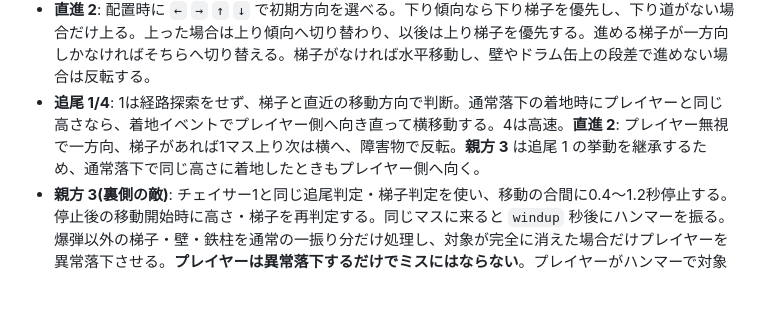
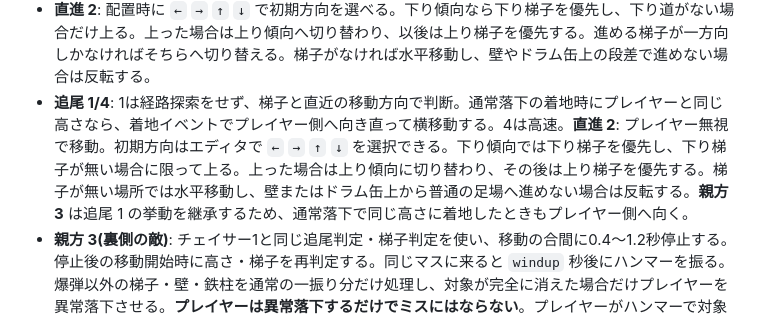
Before and after one commit to Himynameis-maker/rekikuru, a Markdown page: docs/SPEC.md, the part around the change. GitHub-like rendering; blank space fills up the shorter version.

Commit message:
直進敵の仕様説明を新しい方向決定方式に統一

```diff
--- a/docs/SPEC.md
+++ b/docs/SPEC.md
@@ -85,7 +85,7 @@ js/main.js              DOM配線・モード切替(title/edit/play)・入力・
 - **扉 D**: 叩くと `openTime` 秒開く。開いた扉に着いた敵(noDoor でない)は隠れる。全敵が隠れると強制的に扉が開き、敵が出てくる(`checkAllHidden`/`onExit`)。
 - **異常落下(`startAbn`)**: 床を無視して最下段まで速く落ちる(ドラム缶の上で止まる)→通常キャラは着地後 `fall.stun` 秒気絶し、速度 `fall.boost`×lv アップ(lv最大2)。ただしプレイヤーと親方3は着地後のスタンなし。プレイヤーは落下中ハンマー不可。
 - **直進 2**: 配置時に `←` `→` `↑` `↓` で初期方向を選べる。下り傾向なら下り梯子を優先し、下り道がない場合だけ上る。上った場合は上り傾向へ切り替わり、以後は上り梯子を優先する。進める梯子が一方向しかなければそちらへ切り替える。梯子がなければ水平移動し、壁やドラム缶上の段差で進めない場合は反転する。
-- **追尾 1/4**: 1は経路探索をせず、梯子と直近の移動方向で判断。通常落下の着地時にプレイヤーと同じ高さなら、着地イベントでプレイヤー側へ向き直って横移動する。4は高速。**直進 2**: プレイヤー無視で一方向、梯子があれば1マス上り次は横へ、障害物で反転。**親方 3** は追尾 1 の挙動を継承するため、通常落下で同じ高さに着地したときもプレイヤー側へ向く。
+- **追尾 1/4**: 1は経路探索をせず、梯子と直近の移動方向で判断。通常落下の着地時にプレイヤーと同じ高さなら、着地イベントでプレイヤー側へ向き直って横移動する。4は高速。**直進 2**: プレイヤー無視で移動。初期方向はエディタで `←` `→` `↑` `↓` を選択できる。下り傾向では下り梯子を優先し、下り梯子が無い場合に限って上る。上った場合は上り傾向に切り替わり、その後は上り梯子を優先する。梯子が無い場所では水平移動し、壁またはドラム缶上から普通の足場へ進めない場合は反転する。**親方 3** は追尾 1 の挙動を継承するため、通常落下で同じ高さに着地したときもプレイヤー側へ向く。
 - **親方 3(裏側の敵)**: チェイサー1と同じ追尾判定・梯子判定を使い、移動の合間に0.4〜1.2秒停止する。停止後の移動開始時に高さ・梯子を再判定する。同じマスに来ると `windup` 秒後にハンマーを振る。爆弾以外の梯子・壁・鉄柱を通常の一振り分だけ処理し、対象が完全に消えた場合だけプレイヤーを異常落下させる。**プレイヤーは異常落下するだけでミスにはならない**。プレイヤーがハンマーで対象を完全破壊した場合だけ親方も異常落下する。双方とも落下後のスタンなし。触れても無害(harmless)。
 - **火の玉**: `Game` が `interval` 秒ごとに、左右端のどちらかから、**横幅の半分以上が地面の段(と最下段)**のランダムな1段に出し、反対端まで直進(ループしない)。触れるとミス。
 - ミス: 追尾/直進/火の玉に触れる(`near<.65`)、落ちるドラム缶の下。残機 `player.lives`=3、0でゲームオーバー。
```
